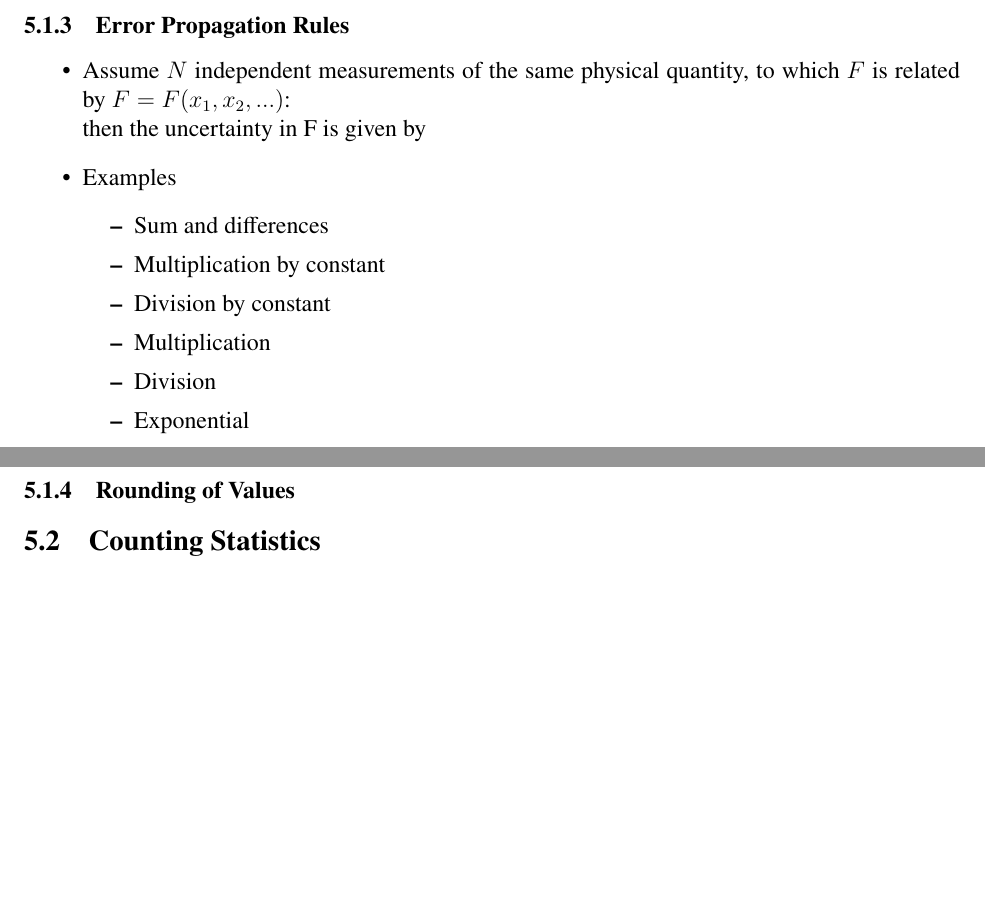
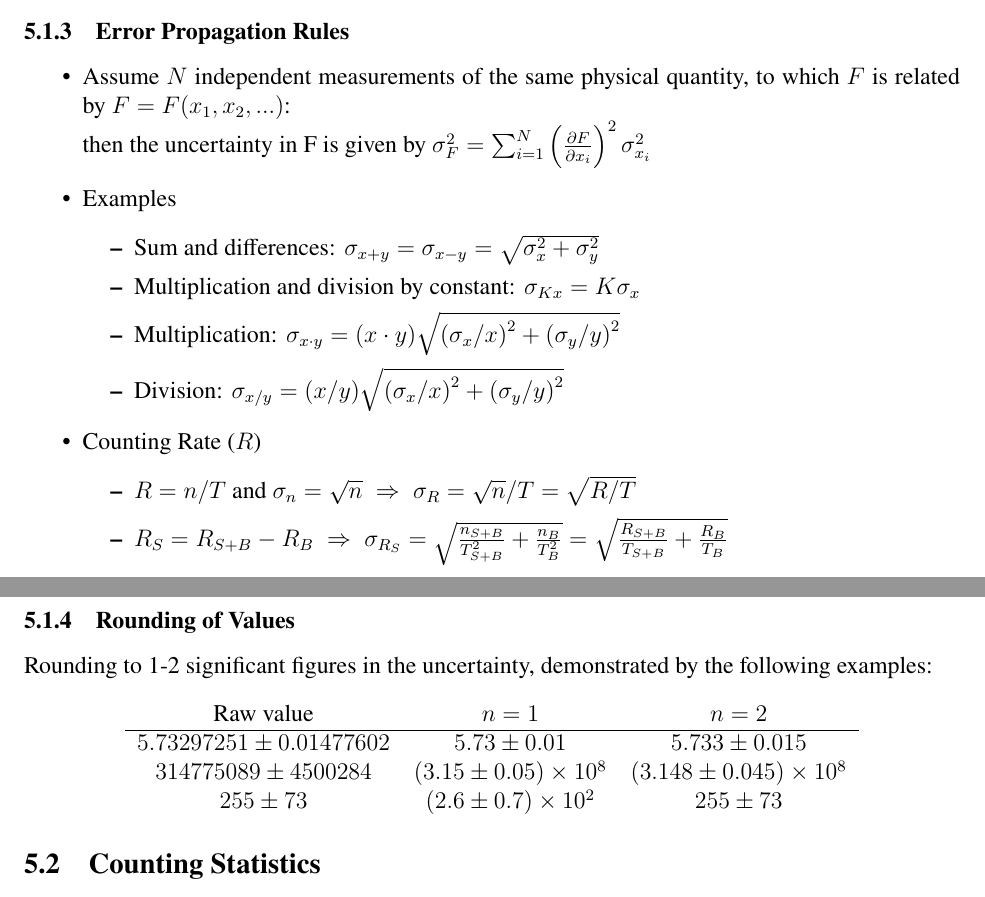
Before and after one commit to abby6677/NE104-Radiation-Detection-Screener-Prep, a LaTeX document (main.tex, which reads statistics.tex): two parts of pages 15 and 16 of 16, joined at a grey line, cut so that both start at the same text, the shorter picture padded with empty space. Compiled offline with pdfLaTeX.

Commit message:
Updates from Overleaf

```diff
--- a/statistics.tex
+++ b/statistics.tex
@@ -18,21 +18,34 @@ With $N$ independent measurements of the same physical quantity:
 \subsubsection{Error Propagation Rules}
 \begin{itemize}
     \item Assume $N$ independent measurements of the same physical quantity, to which $F$ is related by $F=F(x_1,x_2,...)$:\\
-    then the uncertainty in F is given by
+    then the uncertainty in F is given by $\sigma_F^2=\sum_{i=1}^N\left(\frac{\partial F}{\partial x_i}\right)^2\sigma^2_{x_i}$
     \item Examples
     \begin{itemize}
-        \item Sum and differences
-        \item Multiplication by constant
-        \item Division by constant
-        \item Multiplication
-        \item Division
-        \item Exponential
+        \item Sum and differences: $\sigma_{x+y}=\sigma_{x-y}=\sqrt{\sigma_x^2+\sigma_y^2}$
+        \item Multiplication and division by constant: $\sigma_{Kx}=K\sigma_x$
+        \item Multiplication: $\sigma_{x\cdot y}=(x\cdot y)\sqrt{\left(\sigma_x/x\right)^2+\left(\sigma_y/y\right)^2}$
+        \item Division: $\sigma_{x/y}=({x}/{y})\sqrt{\left(\sigma_x/x\right)^2+\left(\sigma_y/y\right)^2}$
+    \end{itemize}
+    \item Counting Rate ($R$)
+    \begin{itemize}
+        \item $R=n/T$ and $\sigma_n=\sqrt{n}\;\Rightarrow\;\sigma_R=\sqrt{n}/{T}=\sqrt{R/T}$
+        \item $R_S=R_{S+B}-R_B\;\Rightarrow\;\sigma_{R_S}=\sqrt{\frac{n_{S+B}}{T_{S+B}^2}+\frac{n_{B}}{T_{B}^2}}=\sqrt{\frac{R_{S+B}}{T_{S+B}}+\frac{R_B}{T_B}}$
     \end{itemize}
 \end{itemize}
-
 \subsubsection{Rounding of Values}
+Rounding to 1-2 significant figures in the uncertainty, demonstrated by the following examples:
+\begin{center}
+\begin{tabular}{c c c}
+    Raw value & $n=1$ & $n=2$\\
+    \hline
+    $5.73297251\pm0.01477602$ &  $5.73\pm0.01$ & $5.733\pm0.015$ \\
+    $314775089\pm4500284$ & $(3.15\pm0.05)\times10^8$ & $(3.148\pm0.045)\times10^8$ \\
+    $255\pm73$ & $(2.6\pm0.7)\times10^2$ & $255\pm73$
+\end{tabular}
+\end{center}
 \subsection{Counting Statistics}
 \subsubsection{Statistical Models}
+
 \subsubsection{Confidence Limits}
 \subsubsection{The \texorpdfstring{$\chi^2$}{Chi-squared} Test}
 \subsubsection{Examples}
```
